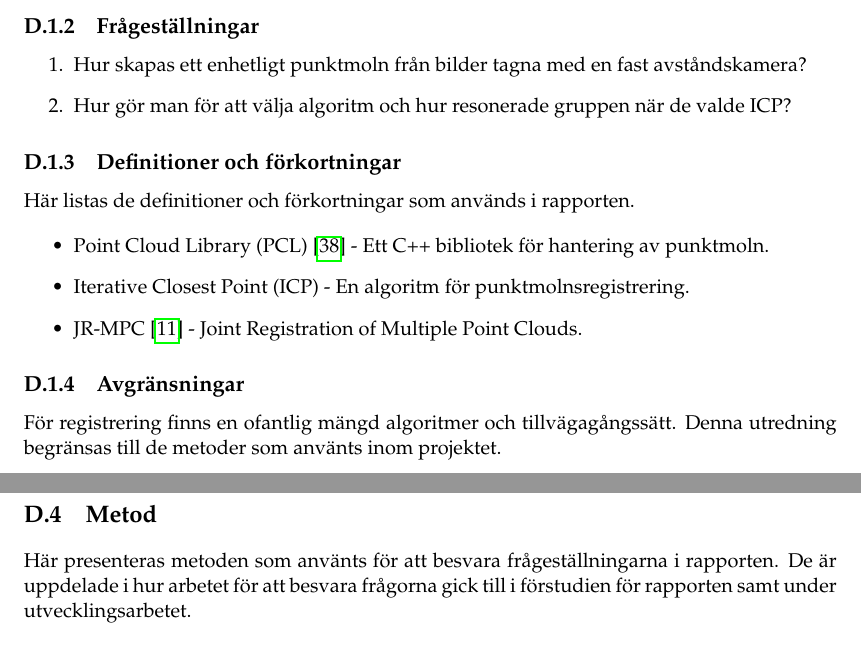
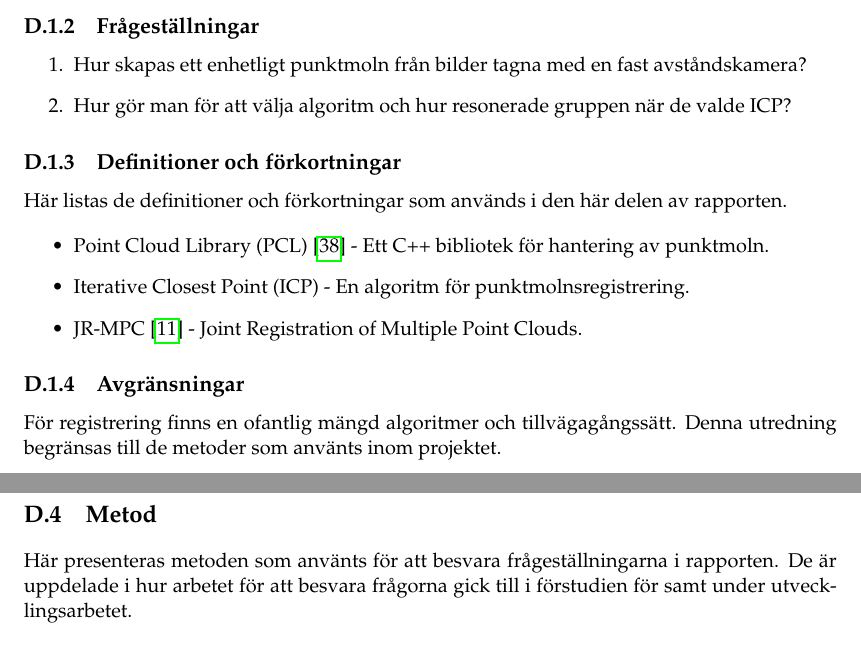
Before and after one commit to PUM-9/kandidatrapport, a LaTeX thesis (student_thesis.tex, which reads karlsson-report.tex): two parts of pages 65 and 66 of 104, joined at a grey line, cut so that both start at the same text. Compiled offline with pdfLaTeX.

Commit message:
Mickwald update

```diff
--- a/karlsson-report.tex
+++ b/karlsson-report.tex
@@ -27,7 +27,7 @@ Syftet med den här delen är att väga olika algoritmer mot varandra och unders
 \subsection{Definitioner och förkortningar}
 \label{sec:definitions-acronyms-karlsson}
 
-Här listas de definitioner och förkortningar som används i rapporten.
+Här listas de definitioner och förkortningar som används i den här delen av rapporten.
 
 \begin{itemize}
 	\item Point Cloud Library (PCL) \cite{pcl_home} - Ett C++ bibliotek för hantering av punktmoln.
@@ -65,7 +65,7 @@ Varje punktmoln som Kinect-kameran skickar består av ca. 307 000 punkter. Det k
 \section{Metod}
 \label{sec:method-karlsson}
 
-Här presenteras metoden som använts för att besvara frågeställningarna i rapporten. De är uppdelade i hur arbetet för att besvara frågorna gick till i förstudien för rapporten samt under utvecklingsarbetet.
+Här presenteras metoden som använts för att besvara frågeställningarna i rapporten. De är uppdelade i hur arbetet för att besvara frågorna gick till i förstudien för samt under utvecklingsarbetet.
 
 \subsection{Litteraturstudie}
 Initialt gjordes en litteraturstudie för att hitta information om vilka tillvägagångssätt för att registrera punktmoln som finns. De söktermer som använts är "registration pointcloud" samt "registration algorithm". Sökmotorn som använts är Google Scholar. De källor som undersökts har begränsats till att vara relaterade till JR-MPC samt ICP.
```
